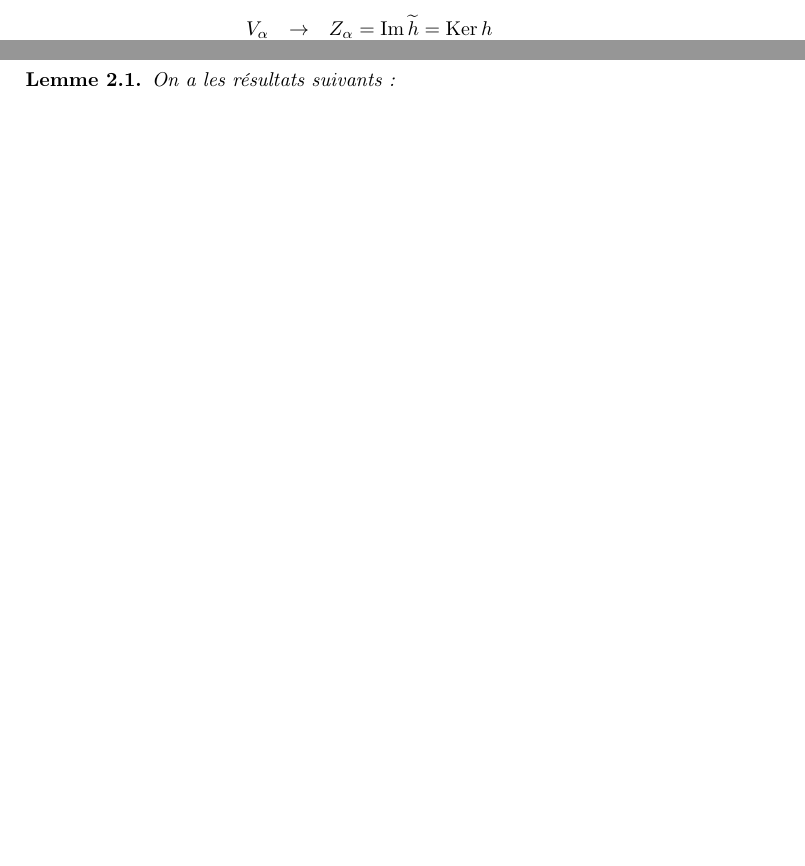
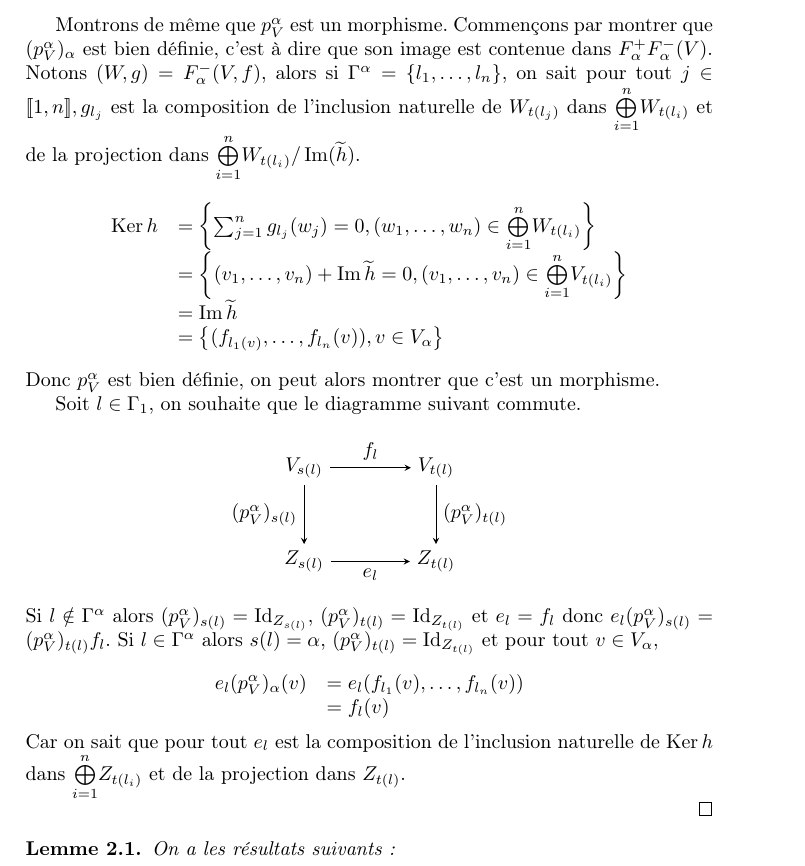
Before and after one commit to artichaut/ter, a LaTeX paper (rapport.tex): two parts of pages 8 and 9 of 15 before the commit and part of page 10 of 16 after it, the two joined at a grey line, cut at the place of the change, the shorter picture padded with empty space. Compiled offline with pdfLaTeX.

Commit message:
dem de p morphisme

```diff
--- a/rapport.tex
+++ b/rapport.tex
@@ -321,4 +321,3 @@ Donc on a le résultat.
 	Pour $(p_{V}^{\alpha})_{\alpha}$, on prend l'application :
 	\[
 	\begin{array}{ccc}
-		 V_{\alpha} & \rightarrow & Z_{\alpha}=\Img \widetilde{h}=\Ker h  \\
@@ -379,6 +379,45 @@ et d'autre part :
 \end{array}
 \]
 Et on a encore l'égalité souhaitée, ainsi $i_{V}^{\beta}$ est bien un morphisme.
+
+Montrons de même que $p_{V}^{\alpha}$ est un morphisme. Commençons par montrer que $(p_{V}^{\alpha})_{\alpha}$ est bien définie, c'est à dire que son image est contenue dans $F_{\alpha}^{+}F_{\alpha}^{-}(V)$. Notons $(W,g) = F_{\alpha}^{-}(V,f)$, alors si $\Gamma^{\alpha} = \{l_{1}, \dots, l_{n}\}$, on sait pour tout $j\in[\![1,n]\!], g_{l_{j}}$ est la composition de l'inclusion naturelle de $W_{t(l_j)}$ dans $\overset{n}{\underset{i=1}{\bigoplus}}W_{t(l_{i})}$ et de la projection dans $\overset{n}{\underset{i=1}{\bigoplus}}W_{t(l_{i})}/\Img(\widetilde h)$.
+\[
+\begin{array}{rl}
+\Ker h &= \left\{ \sum_{j=1}^{n}g_{l_{j}}(w_{j}) = 0, (w_{1}, \dots, w_{n}) \in \overset{n}{\underset{i=1}{\bigoplus}}W_{t(l_{i})} \right\} \\
+       &= \left\{ (v_{1}, \dots, v_{n}) + \Img \widetilde{h} = 0, (v_{1}, \dots, v_{n}) \in \overset{n}{\underset{i=1}{\bigoplus}}V_{t(l_{i})} \right\} \\
+       &= \Img \widetilde{h}\\
+       &= \left\{ (f_{l_{1}(v)},\dots,f_{l_{n}}(v)), v \in V_{\alpha} \right\} \\
+\end{array}
+\]
+Donc $p_{V}^{\alpha}$ est bien définie, on peut alors montrer que c'est un morphisme.
+
+Soit $l \in \Gamma_{1}$, on souhaite que le diagramme suivant commute.
+
+\[
+	\begin{tikzpicture}
+	\matrix (m) [matrix of math nodes,row sep=3em,column sep=4em,minimum width=2em]
+	  {
+		  V_{s(l)} & V_{t(l)} \\
+		  Z_{s(l)} & Z_{t(l)} \\};
+	\path[-stealth]
+	(m-1-1) edge node [left] {$(p_{V}^{\alpha})_{s(l)}$} (m-2-1)
+		edge node [above] {$f_{l}$} (m-1-2)
+	(m-2-1) edge node [below] {$e_{l}$} (m-2-2)
+	(m-1-2) edge node [right] {$(p_{V}^{\alpha})_{t(l)}$} (m-2-2);
+	\end{tikzpicture}
+\]
+Si $l \notin \Gamma^{\alpha}$ alors $(p_{V}^{\alpha})_{s(l)} = \Id_{Z_{s(l)}}$, $(p_{V}^{\alpha})_{t(l)} = \Id_{Z_{t(l)}}$ et $e_{l} = f_{l}$ donc $e_{l}(p_{V}^{\alpha})_{s(l)} = (p_{V}^{\alpha})_{t(l)}f_{l}$.
+Si $l \in \Gamma^{\alpha}$ alors $s(l) = \alpha $, $(p_{V}^{\alpha})_{t(l)} = \Id_{Z_{t(l)}}$ et pour tout $v \in V_{\alpha}$,
+
+\[
+\begin{array}{rl}
+  e_{l}(p_{V}^{\alpha})_{\alpha}(v)&= e_{l}(f_{l_{1}}(v), \dots, f_{l_{n}}(v)) \\
+                                   &= f_{l}(v)
+\end{array}
+\]
+Car on sait que pour tout  $e_{l}$ est  la composition de l'inclusion naturelle de $\Ker h$ dans $\overset{n}{\underset{i=1}{\bigoplus}}Z_{t(l_{i})}$ et de la projection dans $Z_{t(l)}$.
+
+
 \end{proof}
 \begin{lm}
 \label{lemmecrucial}
```
Also changed, not shown: rapport.tex (3 more changed lines).
